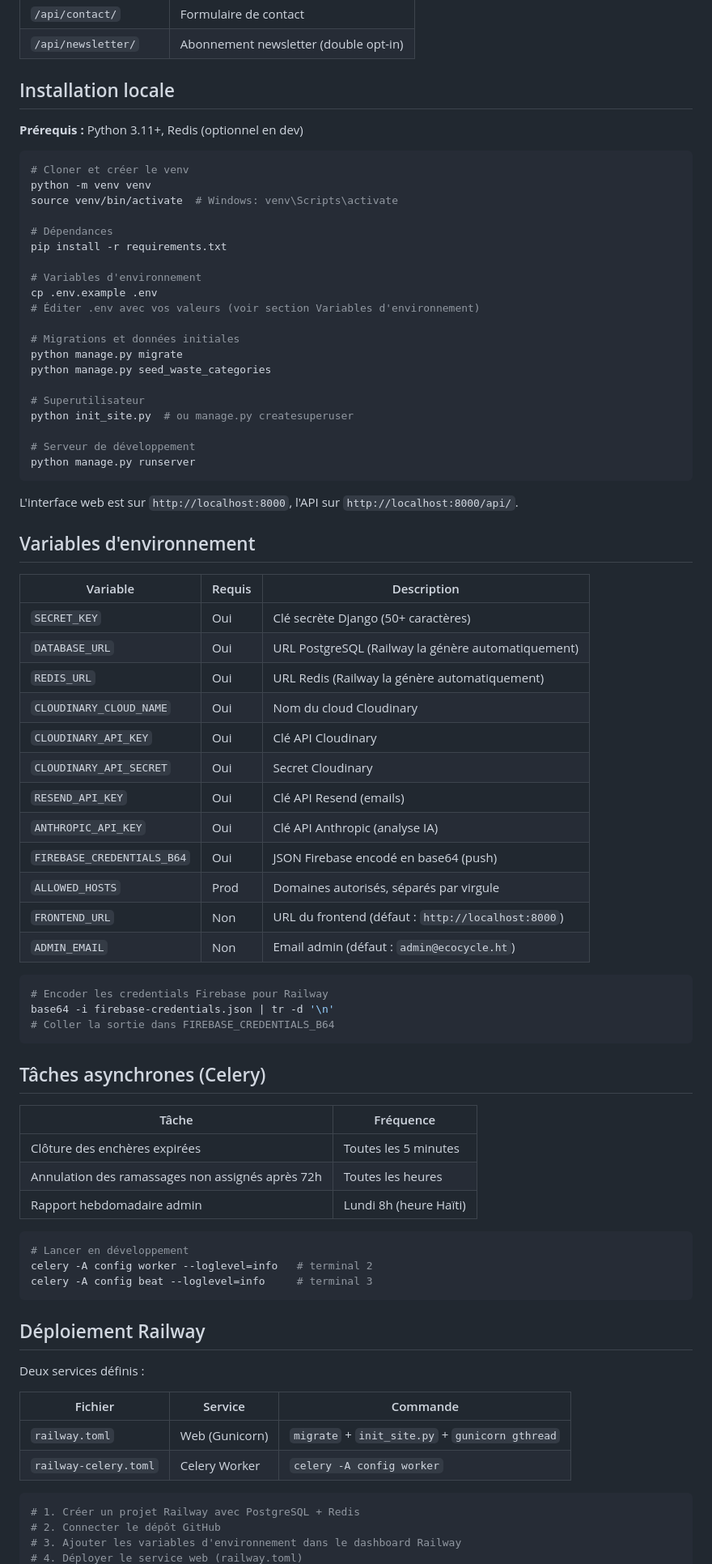
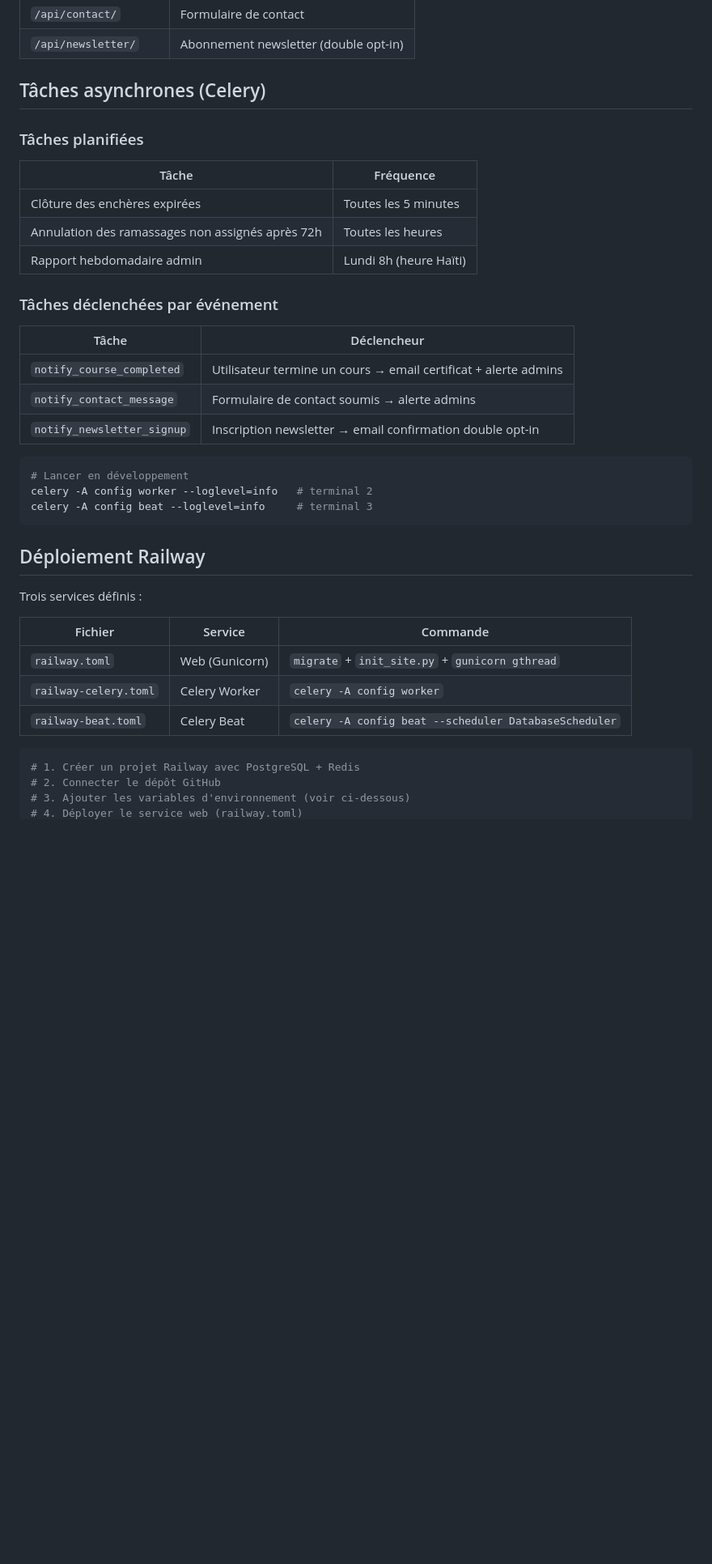
Before and after one commit to Vaillantval/Eco-Cycle, a Markdown page: README.md, the part around one of its changes. Shown at 81% size. Drawn GitHub-style; blank space fills up the shorter version.

````diff
--- a/README.md
+++ b/README.md
@@ -169,65 +218,23 @@ L'API REST (`/api/`) est destinée à l'application mobile Flutter et utilise JW
 | `/api/contact/` | Formulaire de contact |
 | `/api/newsletter/` | Abonnement newsletter (double opt-in) |
 
-## Installation locale
+## Tâches asynchrones (Celery)
 
-**Prérequis :** Python 3.11+, Redis (optionnel en dev)
-
-```bash
-# Cloner et créer le venv
-python -m venv venv
-source venv/bin/activate  # Windows: venv\Scripts\activate
-
-# Dépendances
-pip install -r requirements.txt
-
-# Variables d'environnement
-cp .env.example .env
-# Éditer .env avec vos valeurs (voir section Variables d'environnement)
-
-# Migrations et données initiales
-python manage.py migrate
-python manage.py seed_waste_categories
-
-# Superutilisateur
-python init_site.py  # ou manage.py createsuperuser
-
-# Serveur de développement
-python manage.py runserver
-```
-
-L'interface web est sur `http://localhost:8000`, l'API sur `http://localhost:8000/api/`.
-
-## Variables d'environnement
-
-| Variable | Requis | Description |
-|---|---|---|
-| `SECRET_KEY` | Oui | Clé secrète Django (50+ caractères) |
-| `DATABASE_URL` | Oui | URL PostgreSQL (Railway la génère automatiquement) |
-| `REDIS_URL` | Oui | URL Redis (Railway la génère automatiquement) |
-| `CLOUDINARY_CLOUD_NAME` | Oui | Nom du cloud Cloudinary |
-| `CLOUDINARY_API_KEY` | Oui | Clé API Cloudinary |
-| `CLOUDINARY_API_SECRET` | Oui | Secret Cloudinary |
-| `RESEND_API_KEY` | Oui | Clé API Resend (emails) |
-| `ANTHROPIC_API_KEY` | Oui | Clé API Anthropic (analyse IA) |
-| `FIREBASE_CREDENTIALS_B64` | Oui | JSON Firebase encodé en base64 (push) |
-| `ALLOWED_HOSTS` | Prod | Domaines autorisés, séparés par virgule |
-| `FRONTEND_URL` | Non | URL du frontend (défaut : `http://localhost:8000`) |
-| `ADMIN_EMAIL` | Non | Email admin (défaut : `admin@ecocycle.ht`) |
-
-```bash
-# Encoder les credentials Firebase pour Railway
-base64 -i firebase-credentials.json | tr -d '\n'
-# Coller la sortie dans FIREBASE_CREDENTIALS_B64
-```
-
-## Tâches asynchrones (Celery)
+### Tâches planifiées
 
 | Tâche | Fréquence |
 |---|---|
 | Clôture des enchères expirées | Toutes les 5 minutes |
 | Annulation des ramassages non assignés après 72h | Toutes les heures |
 | Rapport hebdomadaire admin | Lundi 8h (heure Haïti) |
+
+### Tâches déclenchées par événement
+
+| Tâche | Déclencheur |
+|---|---|
+| `notify_course_completed` | Utilisateur termine un cours → email certificat + alerte admins |
+| `notify_contact_message` | Formulaire de contact soumis → alerte admins |
+| `notify_newsletter_signup` | Inscription newsletter → email confirmation double opt-in |
 
 ```bash
 # Lancer en développement
@@ -237,15 +244,16 @@ celery -A config beat --loglevel=info     # terminal 3
 
 ## Déploiement Railway
 
-Deux services définis :
+Trois services définis :
 
 | Fichier | Service | Commande |
 |---|---|---|
 | `railway.toml` | Web (Gunicorn) | `migrate` + `init_site.py` + `gunicorn gthread` |
 | `railway-celery.toml` | Celery Worker | `celery -A config worker` |
+| `railway-beat.toml` | Celery Beat | `celery -A config beat --scheduler DatabaseScheduler` |
 
 ```bash
 # 1. Créer un projet Railway avec PostgreSQL + Redis
 # 2. Connecter le dépôt GitHub
-# 3. Ajouter les variables d'environnement dans le dashboard Railway
+# 3. Ajouter les variables d'environnement (voir ci-dessous)
 # 4. Déployer le service web (railway.toml)
````
Also changed, not shown: other parts of README.md (+155 -61 lines).
